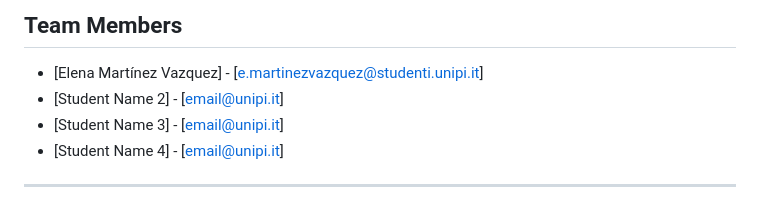
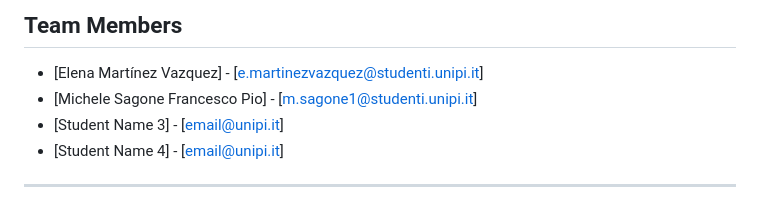
Before and after one commit to Elenaaamartinez/ASE-Project, a Markdown page: README.md, the part around the change. Rendered like a GitHub page.

```diff
--- a/README.md
+++ b/README.md
@@ -9,7 +9,7 @@
 ## Team Members
 
 - [Elena Martínez Vazquez] - [e.martinezvazquez@studenti.unipi.it]
-- [Student Name 2] - [email@unipi.it]
+- [Michele Sagone Francesco Pio] - [m.sagone1@studenti.unipi.it]
 - [Student Name 3] - [email@unipi.it]
 - [Student Name 4] - [email@unipi.it]
 
```
